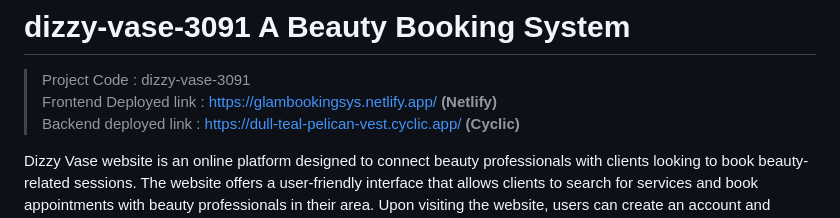
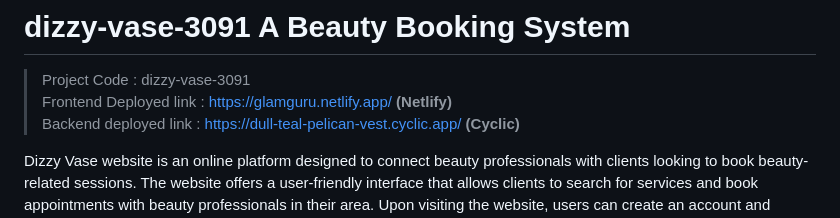
Before and after one commit to 8309h/GlamHub_beautybook, a Markdown page: README.md, the part around the change. Drawn GitHub-style.

```diff
--- a/README.md
+++ b/README.md
@@ -1,7 +1,7 @@
 # dizzy-vase-3091  A Beauty Booking System
 
 > Project Code : dizzy-vase-3091<br/>
-> Frontend Deployed link :  https://glambookingsys.netlify.app/  **(Netlify)** <br/>
+> Frontend Deployed link :  https://glamguru.netlify.app/  **(Netlify)** <br/>
 > Backend deployed link :  https://dull-teal-pelican-vest.cyclic.app/ **(Cyclic)**  <br/>
 
 Dizzy Vase website is an online platform designed to connect beauty professionals with clients looking to book beauty-related sessions. The website offers a user-friendly interface that allows clients to search for services and book appointments with beauty professionals in their area.
```
